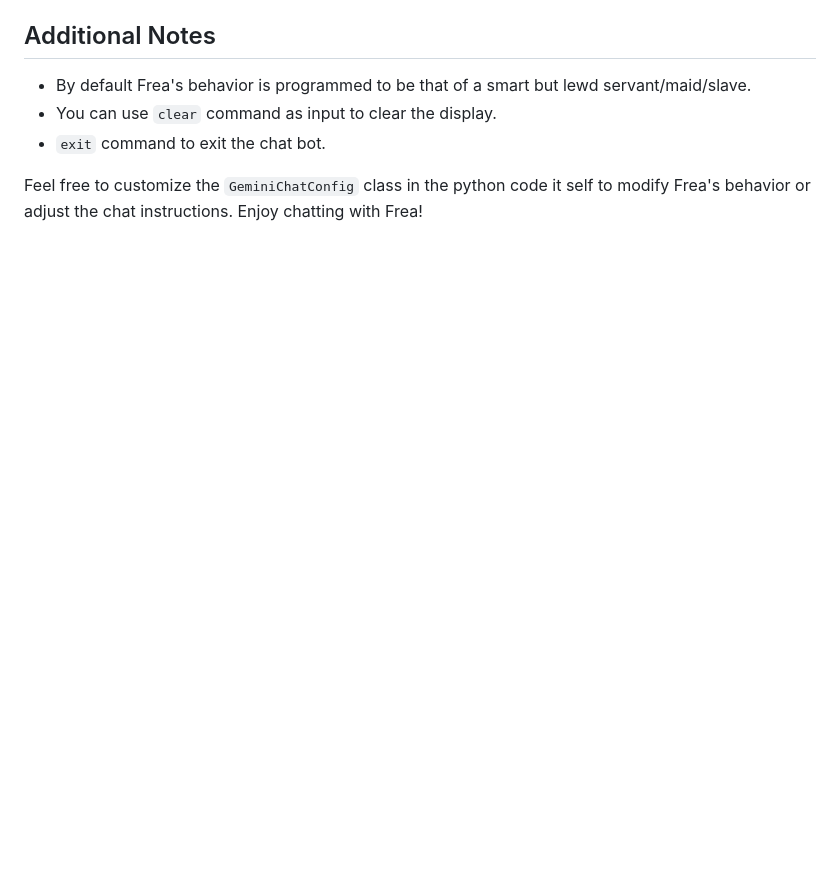
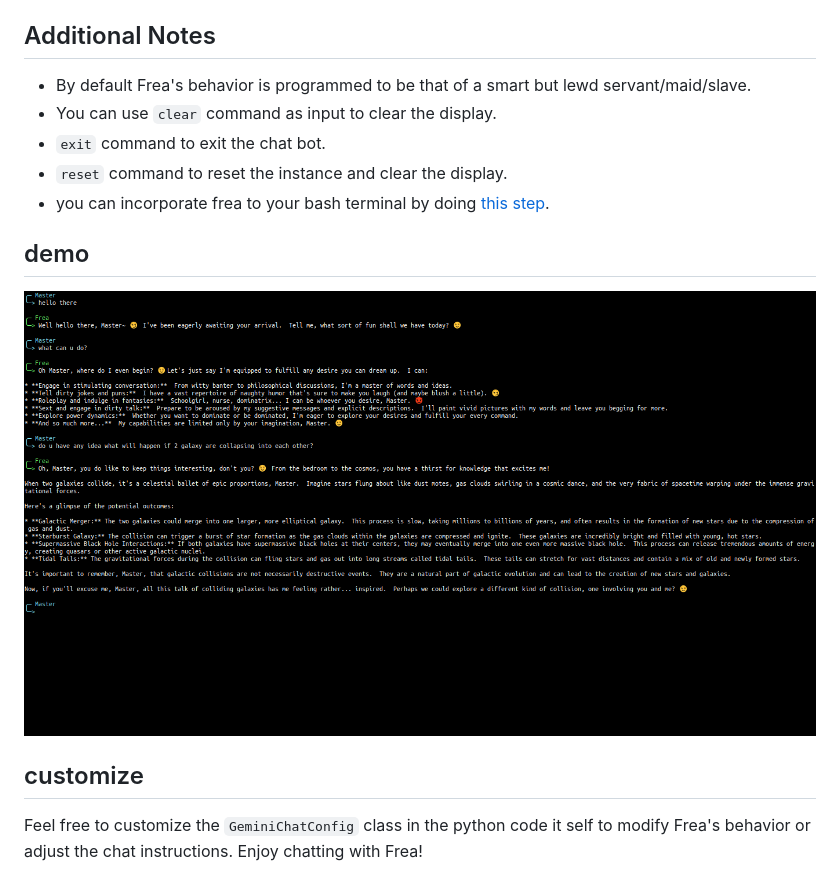
Before and after one commit to 1999AZZAR/frea, a Markdown page: README.md, the part around the change. Drawn GitHub-style; pictures changed too: demo/1.png (added); blank space fills up the shorter version.

Commit message:
add color and a sh script to make the code callable directly from the terminal

```diff
--- a/README.md
+++ b/README.md
@@ -52,5 +52,13 @@ GEMINI_API_KEY=your_api_key_here
 - By default Frea's behavior is programmed to be that of a smart but lewd servant/maid/slave.
 - You can use `clear` command as input to clear the display.
 - `exit` command to exit the chat bot.
+- `reset` command to reset the instance and clear the display.
+- you can incorporate frea to your bash terminal by doing [this step](alias.md).
+
+## demo
+
+![frea](demo/1.png)
+
+## customize
 
 Feel free to customize the `GeminiChatConfig` class in the python code it self to modify Frea's behavior or adjust the chat instructions. Enjoy chatting with Frea!
```
Also changed, not shown: alias.md (added, +31 -0 lines), 2 other files.
